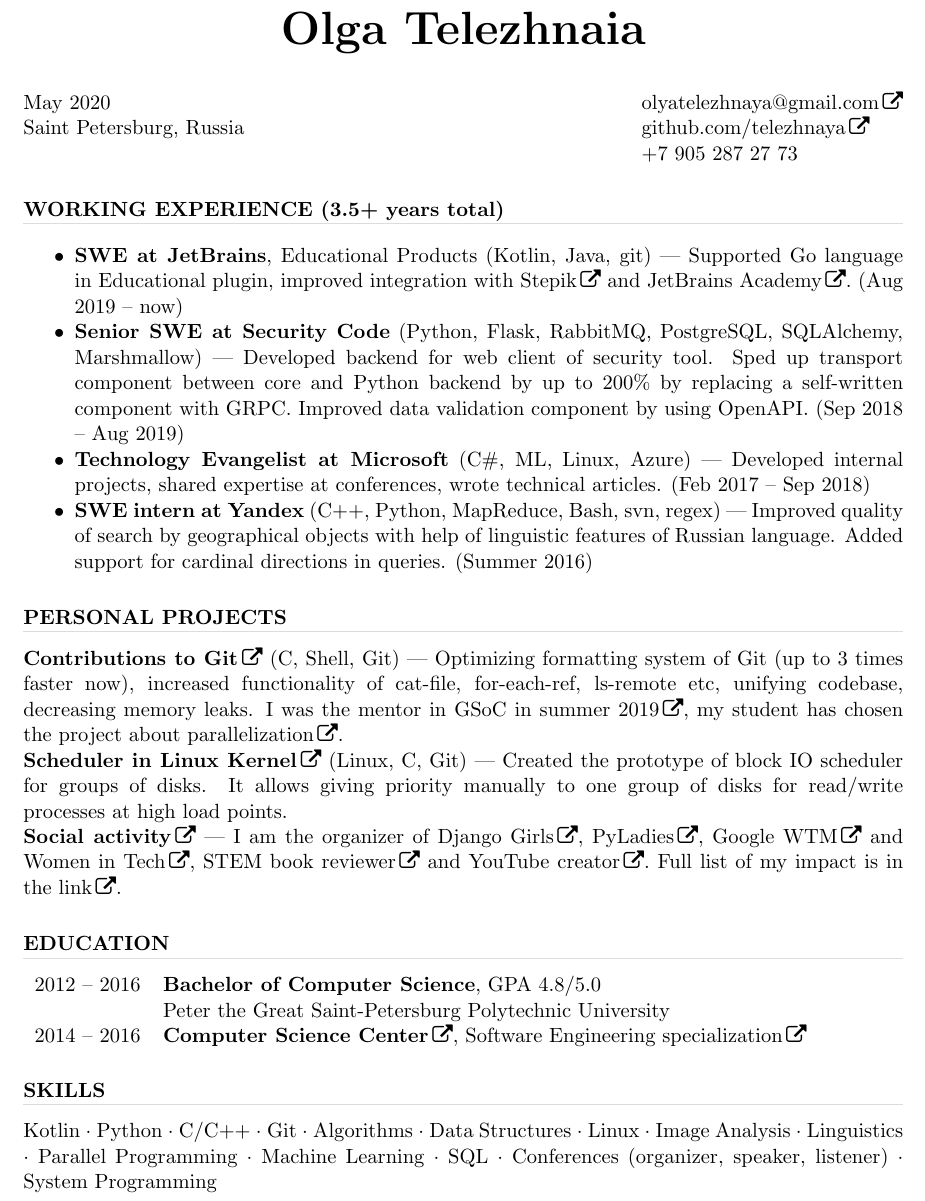
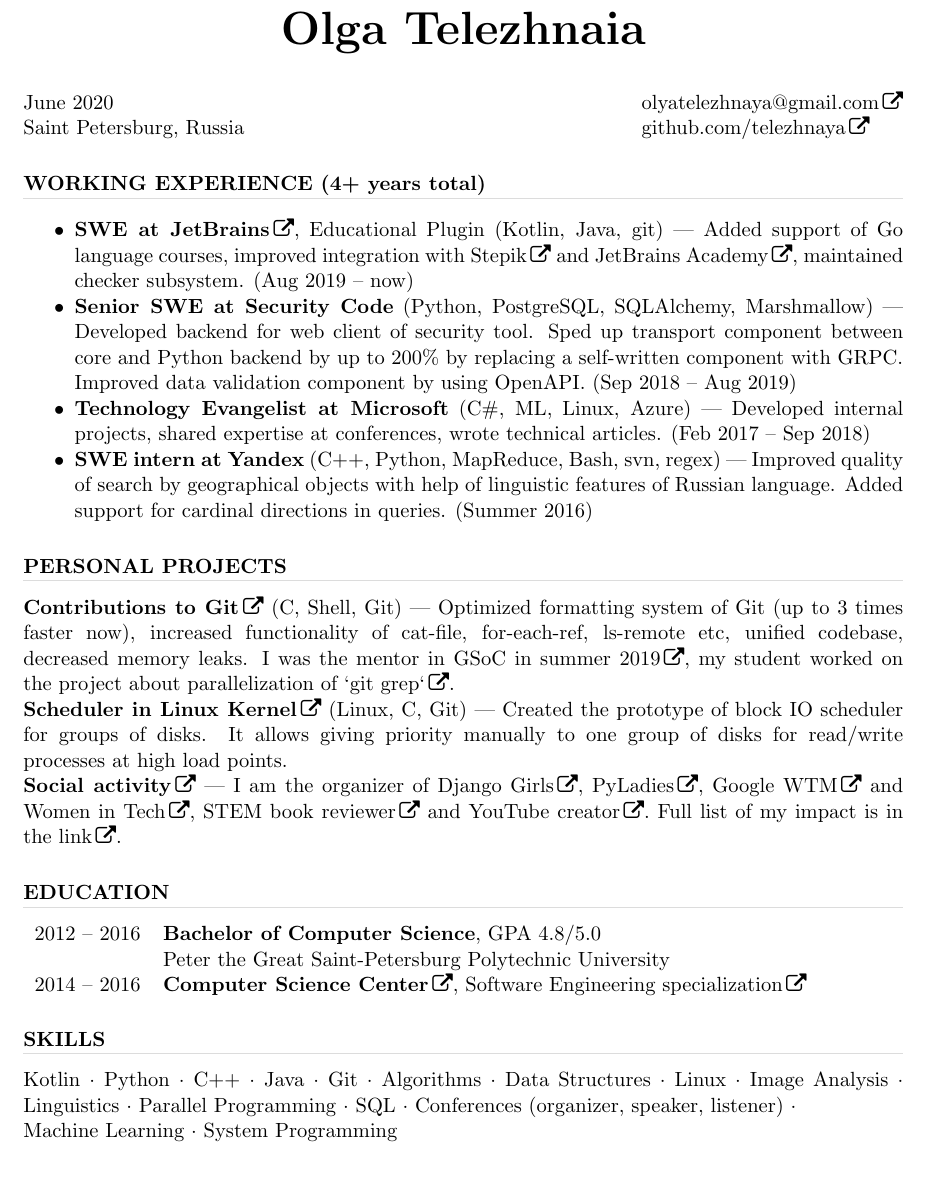
Before and after one commit to telezhnaya/about, a LaTeX CV (src/Telezhnaia.tex): part of page 1 of 2 before the commit and part of the page after it, cut so that both start at the same text, the shorter picture padded with empty space. Compiled offline with pdfLaTeX.

Commit message:
Fix phrasing, add link to edu plugin

```diff
--- a/src/Telezhnaia.tex
+++ b/src/Telezhnaia.tex
@@ -32,10 +32,11 @@
 
 \name{\Huge Olga Telezhnaia\\[20pt]} % the \\[12pt] adds a blank line after name
 
-\address{May 2020 \\ Saint Petersburg, Russia}
+\address{June 2020 \\ Saint Petersburg, Russia}
 
 \address{\href{mailto:olyatelezhnaya@gmail.com}{olyatelezhnaya@gmail.com} \\
-\href{https://github.com/telezhnaya}{github.com/telezhnaya} \\ +7 905 287 27 73}
+\href{https://github.com/telezhnaya}{github.com/telezhnaya}
+} %\\ +7 905 287 27 73}
 
 \begin{resume}
 %\makebox[\linewidth]{\rule{\textwidth}{0.4pt}}
@@ -65,14 +66,14 @@
 %\textbf{Courses passed:} Algorithms and Data Structures (in 2 parts) $\cdot$ Fundamentals of Discrete Mathematics $\cdot$ Computer Architecture and OS $\cdot$ C++ (in 2 parts) $\cdot$ Image Analysis (in 2 parts) $\cdot$ Python $\cdot$ Parallel Programming $\cdot$ Android Development $\cdot$ Machine Learning (Course of Moscow Data Analysis School) \\ \\
 %\noindent \textbf{MOOCs:} \href{https://stepik.org/certificate/c97c48eb77cd3edbf2b4cb8d1624930ffe87cb7c.pdf}{Algorithms and Data Structures} $\cdot$ \href{https://www.coursera.org/learn/machine-learning}{Machine Learning by Andrew Ng, Stanford} $\cdot$ \href{https://www.coursera.org/learn/matematika-dlya-vseh}{Mathematics for everyone by Aleksey Savvateev}
 
-\section{\uppercase{Working Experience} (3.5+ years total)}
+\section{\uppercase{Working Experience} (4+ years total)}
 \begin{spacing}{0.3}
 \textcolor[RGB]{220,220,220}{\rule{\linewidth}{0.4pt}}
 \end{spacing}
 \vspace{0.2in}
    \begin{itemize} \itemsep -2pt  % reduce space between items
-    \item \textbf{SWE at JetBrains}, Educational Products (Kotlin, Java, git)~--- Supported Go language in Educational plugin, improved integration with \href{https://stepik.org/}{Stepik} and \href{https://hyperskill.org}{JetBrains Academy}. (Aug 2019 – now)
-   \item {\textbf{Senior SWE at Security Code}} (Python, Flask, RabbitMQ, PostgreSQL, SQLAlchemy, Marshmallow)~--- Developed backend for web client of security tool. Sped up transport component between core and Python backend by up to 200\% by replacing a self-written component with GRPC. Improved data validation component by using OpenAPI. (Sep 2018 – Aug 2019)
+    \item \textbf{\href{https://github.com/JetBrains/educational-plugin}{SWE at JetBrains}}, Educational Plugin (Kotlin, Java, git)~--- Added support of Go language courses, improved integration with \href{https://stepik.org/}{Stepik} and \href{https://hyperskill.org}{JetBrains Academy}, maintained checker subsystem. (Aug 2019 – now)
+   \item {\textbf{Senior SWE at Security Code}} (Python, PostgreSQL, SQLAlchemy, Marshmallow)~--- Developed backend for web client of security tool. Sped up transport component between core and Python backend by up to 200\% by replacing a self-written component with GRPC. Improved data validation component by using OpenAPI. (Sep 2018 – Aug 2019)
    \item {\textbf{Technology Evangelist at Microsoft}} (C\#, ML, Linux, Azure)~--- Developed internal projects, shared expertise at conferences, wrote technical articles. (Feb 2017 – Sep 2018)
    \item {\textbf{SWE intern at Yandex}} (C++, Python, MapReduce, Bash, svn, regex)~--- Improved quality of search by geographical objects with help of linguistic features of Russian language. Added support for cardinal directions in queries. (Summer 2016)
 %   \item \textbf{\href{https://github.com/ignatov/intellij-erlang/commits?author=telezhnaya}{SWE intern at JetBrains}} (Java, JUnit, Erlang, git)~--- Developed IntelliJ plugin for Erlang programming language. Created multiple inspections, autocompleting, links resolution requested by users. (Summer 2015)
@@ -82,7 +83,7 @@
 \begin{spacing}{0.3}
 \textcolor[RGB]{220,220,220}{\rule{\linewidth}{0.4pt}}
 \end{spacing}
-\textbf{\href{https://github.com/git/git/commits?author=telezhnaya}{Contributions to Git}} (C, Shell, Git)~--- Optimizing formatting system of Git (up to 3 times faster now), increased functionality of cat-file, for-each-ref, ls-remote etc, unifying codebase, decreasing memory leaks. I was the mentor in \href{https://summerofcode.withgoogle.com/}{GSoC in summer 2019}, my student has chosen the project \href{https://summerofcode.withgoogle.com/projects/\#6477677521797120}{about parallelization}.\\
+\textbf{\href{https://github.com/git/git/commits?author=telezhnaya}{Contributions to Git}} (C, Shell, Git)~--- Optimized formatting system of Git (up to 3 times faster now), increased functionality of cat-file, for-each-ref, ls-remote etc, unified codebase, decreased memory leaks. I was the mentor in \href{https://summerofcode.withgoogle.com/}{GSoC in summer 2019}, my student worked on the project \href{https://summerofcode.withgoogle.com/projects/\#6477677521797120}{about parallelization of `git grep`}.\\
 \textbf{\href{https://github.com/telezhnaya/linux}{Scheduler in Linux Kernel}} (Linux, C, Git)~--- Created the prototype of block IO scheduler for groups of disks. It allows giving priority manually to one group of disks for read/write processes at high load points.\\
 \textbf{\href{https://github.com/telezhnaya/about/blob/master/My_social_impact.md}{Social activity}}~--- I am the organizer of \href{https://djangogirls.org/stpetersburg/}{Django Girls}, \href{https://spb.pyladies.com/}{PyLadies}, \href{https://www.womentechmakers.com}{Google WTM} and \href{https://women-in-tech.org}{Women in Tech}, \href{https://dmkpress.com/catalog/computer/}{STEM book reviewer} and \href{https://www.youtube.com/programming_together/}{YouTube creator}. Full list of my impact is \href{https://github.com/telezhnaya/about/blob/master/My_social_impact.md}{in the link}.
 
@@ -105,7 +106,7 @@
 \begin{spacing}{0.3}
 \textcolor[RGB]{220,220,220}{\rule{\linewidth}{0.4pt}}
 \end{spacing}
-Kotlin $\cdot$ Python $\cdot$ C/C++ $\cdot$ Git $\cdot$ Algorithms $\cdot$ Data Structures $\cdot$ Linux $\cdot$ Image Analysis $\cdot$ Linguistics $\cdot$ Parallel Programming $\cdot$ Machine Learning $\cdot$ SQL $\cdot$ Conferences (organizer, speaker, listener) $\cdot$ System Programming
+Kotlin $\cdot$ Python $\cdot$ C++ $\cdot$ Java $\cdot$ Git $\cdot$ Algorithms $\cdot$ Data Structures $\cdot$ Linux $\cdot$ Image Analysis $\cdot$ Linguistics $\cdot$ Parallel Programming $\cdot$ SQL $\cdot$ Conferences (organizer, speaker, listener) $\cdot$ \\Machine Learning $\cdot$ System Programming
 
 % \section{\uppercase{Social Impact}}
 % \begin{spacing}{0.3}
```
Also changed, not shown: Telezhnaia-cv.pdf.
